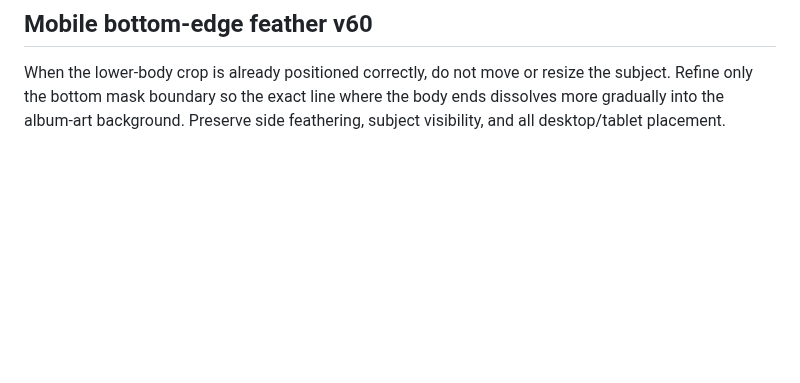
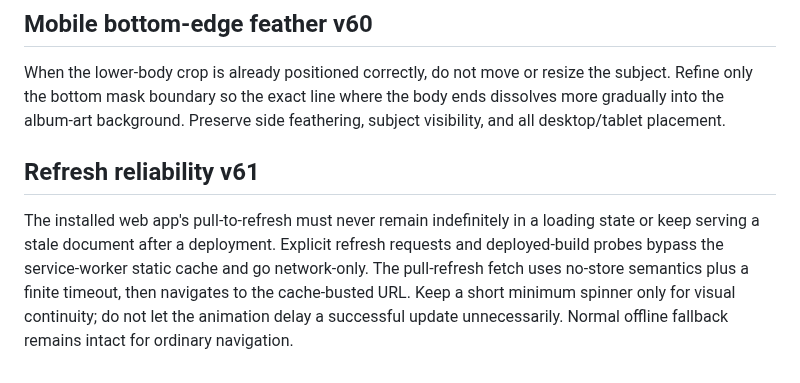
Before and after one commit to irizarryabimael5-ship-it/ipcdj-worship, a Markdown page: SITE_STANDARDS.md, the part around the change. Drawn GitHub-style; blank space fills up the shorter version.

Commit message:
Document refresh reliability v61

```diff
--- a/SITE_STANDARDS.md
+++ b/SITE_STANDARDS.md
@@ -586,3 +586,8 @@ On narrow mobile layouts, avoid making an isolated worship-subject crop read lik
 ## Mobile bottom-edge feather v60
 
 When the lower-body crop is already positioned correctly, do not move or resize the subject. Refine only the bottom mask boundary so the exact line where the body ends dissolves more gradually into the album-art background. Preserve side feathering, subject visibility, and all desktop/tablet placement.
+
+
+## Refresh reliability v61
+
+The installed web app's pull-to-refresh must never remain indefinitely in a loading state or keep serving a stale document after a deployment. Explicit refresh requests and deployed-build probes bypass the service-worker static cache and go network-only. The pull-refresh fetch uses no-store semantics plus a finite timeout, then navigates to the cache-busted URL. Keep a short minimum spinner only for visual continuity; do not let the animation delay a successful update unnecessarily. Normal offline fallback remains intact for ordinary navigation.
```
